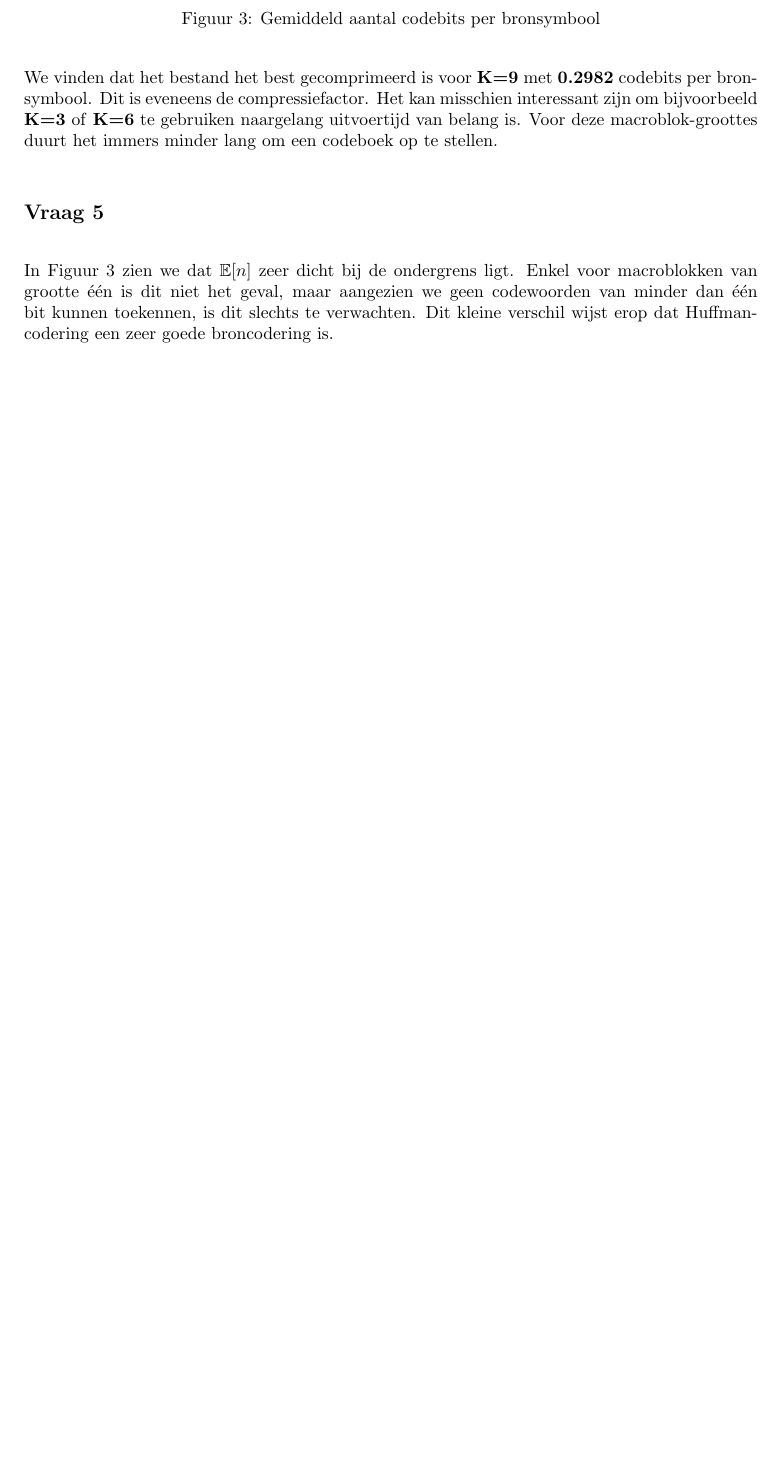
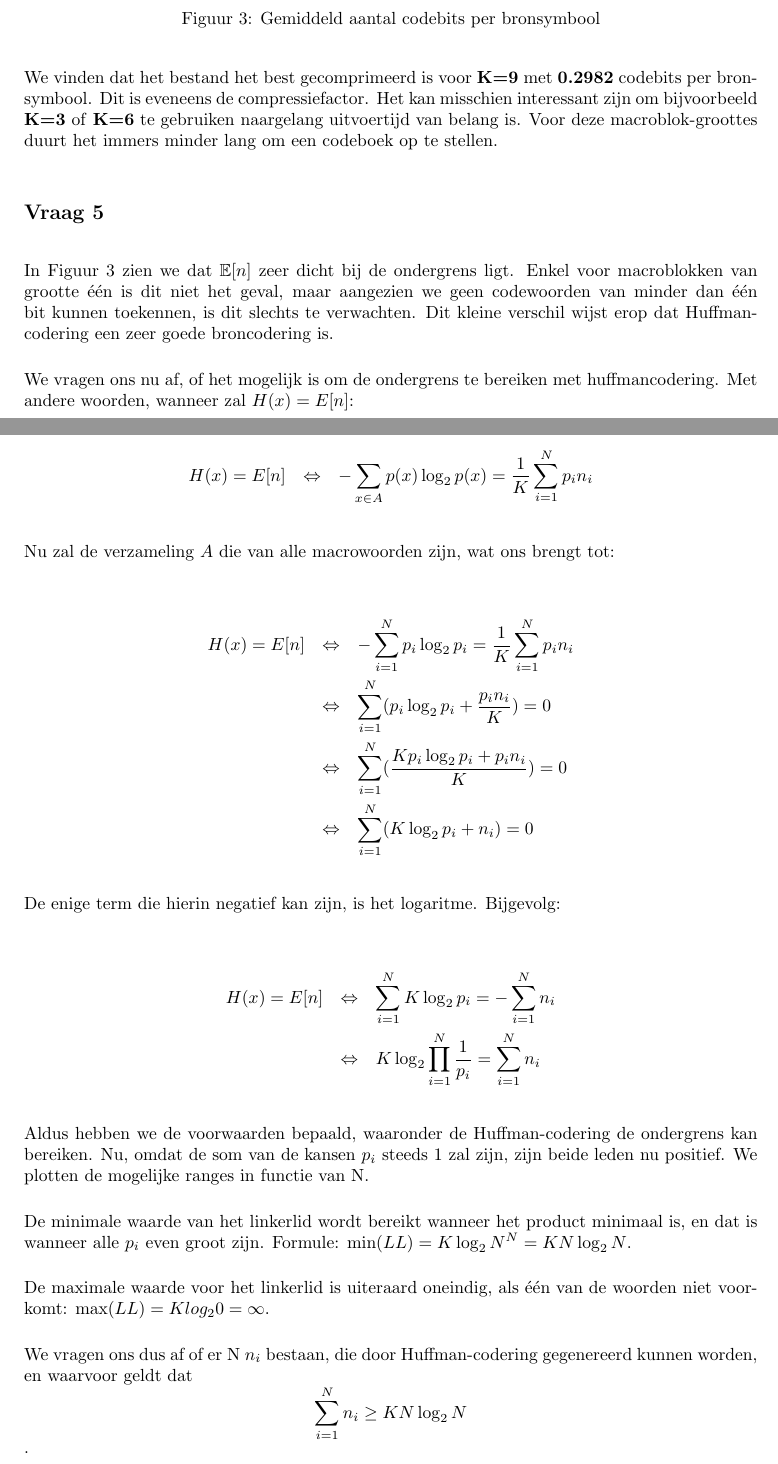
Before and after one commit to ninewise/datacomm, a LaTeX document (verslag.tex): part of page 4 of 13 before the commit and two parts of pages 4 and 5 of 14 after it, the two joined at a grey line, cut so that both start at the same text, the shorter picture padded with empty space. Compiled offline with pdfLaTeX.

Commit message:
Extend verslag.tex and update images

```diff
--- a/verslag.tex
+++ b/verslag.tex
@@ -176,7 +176,58 @@
         slechts te verwachten. Dit kleine verschil wijst erop dat
         Huffman-codering een zeer goede broncodering is.
 
-        % TODO: Optimaal? Voorwaarden?
+        We vragen ons nu af, of het mogelijk is om de ondergrens te
+        bereiken met huffmancodering. Met andere woorden, wanneer zal
+        $H(x) = E[n]$:
+
+        \begin{eqnarray*}
+            H(x) = E[n]
+            & \Leftrightarrow & - \sum_{x \in A}{p(x) \log_2{p(x)}}
+                = \frac{1}{K} \sum_{i = 1}^{N}{p_i n_i}
+        \end{eqnarray*}
+
+        Nu zal de verzameling $A$ die van alle macrowoorden zijn,
+        wat ons brengt tot:
+
+        \begin{eqnarray*}
+            H(x) = E[n]
+            & \Leftrightarrow & - \sum_{i = 1}^{N}{p_i \log_2{p_i}}
+                = \frac{1}{K} \sum_{i = 1}^{N}{p_i n_i} \\
+            & \Leftrightarrow & \sum_{i = 1}^{N}(p_i \log_2{p_i}
+                + \frac{p_i n_i}{K}) = 0 \\
+            & \Leftrightarrow & \sum_{i = 1}^{N}(
+                \frac{K p_i \log_2{p_i} + p_i n_i}{K}) = 0 \\
+            & \Leftrightarrow & \sum_{i = 1}^{N}(K \log_2{p_i} + n_i)
+                = 0
+        \end{eqnarray*}
+
+        De enige term die hierin negatief kan zijn, is het logaritme.
+        Bijgevolg:
+
+        \begin{eqnarray*}
+            H(x) = E[n] & \Leftrightarrow &
+            \sum_{i = 1}^{N}K \log_2{p_i} = - \sum_{i = 1}^{N} n_i
+            \\ & \Leftrightarrow &
+            K \log_2 {\prod_{i = 1}^{N}{\frac{1}{p_i}}}
+                = \sum_{i = 1}^{N} n_i
+        \end{eqnarray*}
+
+        Aldus hebben we de voorwaarden bepaald, waaronder de
+        Huffman-codering de ondergrens kan bereiken. Nu, omdat de som
+        van de kansen $p_i$ steeds $1$ zal zijn, zijn beide leden nu
+        positief. We plotten de mogelijke ranges in functie van N.
+
+        De minimale waarde van het linkerlid wordt bereikt wanneer het
+        product minimaal is, en dat is wanneer alle $p_i$ even groot
+        zijn. Formule: $\min(LL) = K \log_2{N^N} = KN \log_2{N}$.
+
+        De maximale waarde voor het linkerlid is uiteraard oneindig,
+        als \'e\'en van de woorden niet voorkomt: $ \max(LL) =
+        K log_2{0} = \infty $.
+
+        We vragen ons dus af of er N  $n_i$ bestaan, die door
+        Huffman-codering gegenereerd kunnen worden, en waarvoor geldt
+        dat $$ \sum_{i = 1}^{N}{n_i} \ge KN \log_2{N} $$.
 
     \end{subsection}
 
```
Also changed, not shown: ham_coded.png, prod_coded.png, uncoded.png, verslag.tex (15 more changed lines), 3 other files.
